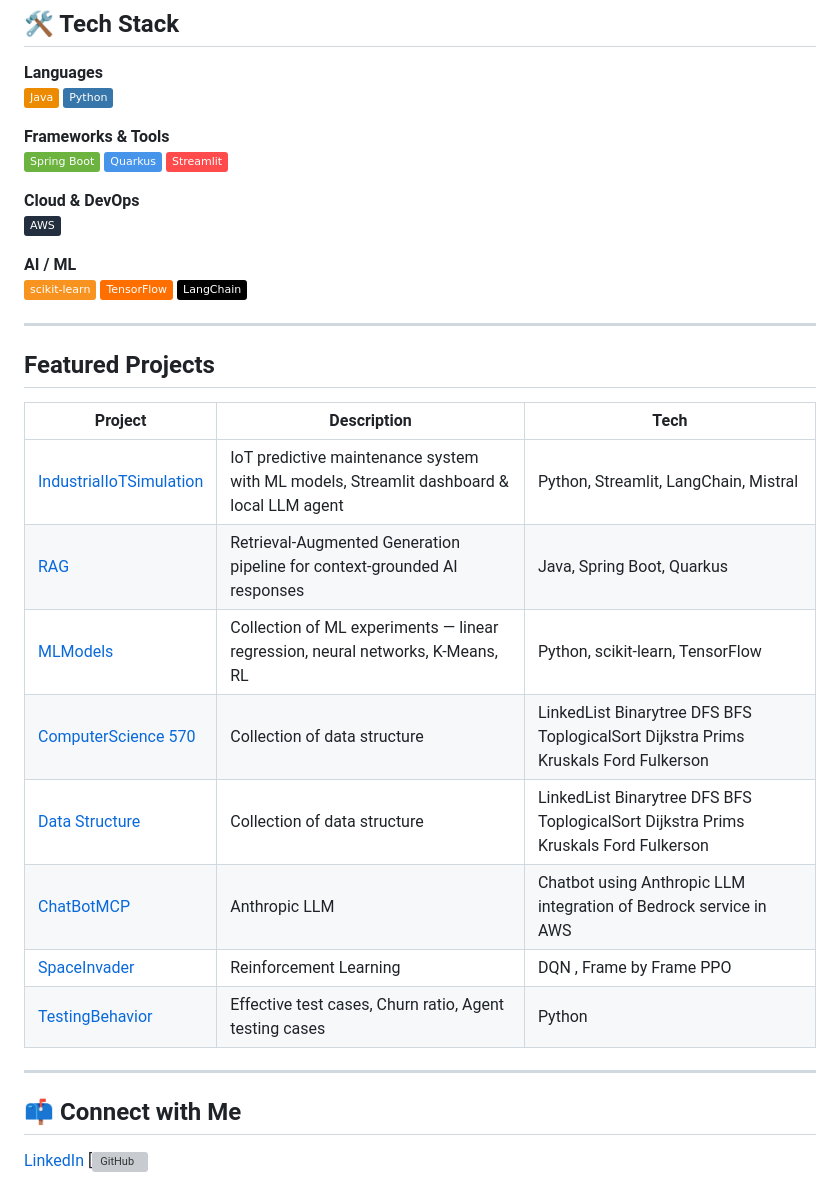
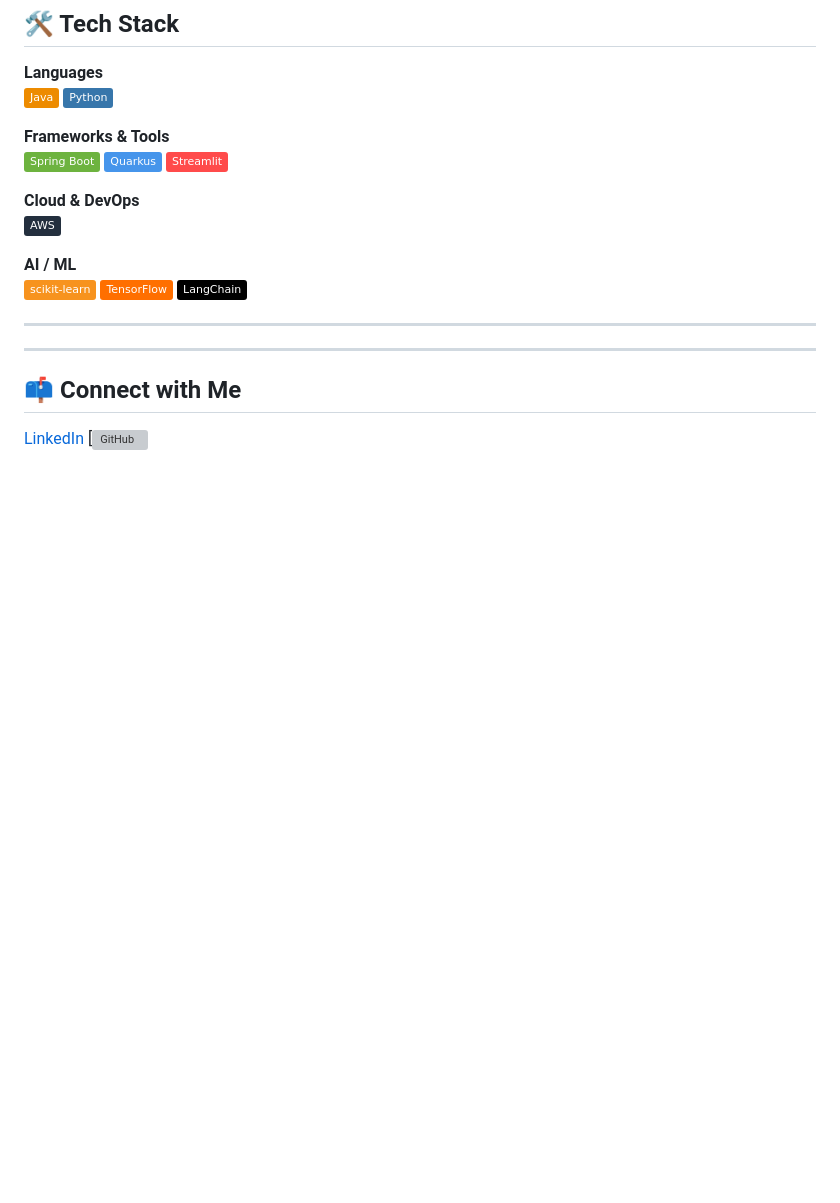
Before and after one commit to nakhawasnehal7/nakhawasnehal7, a Markdown page: README.md, the part around the change. GitHub-like rendering; badges without logos; blank space fills up the shorter version; grey boxes are pictures that could not be loaded.

Commit message:
Remove Featured Projects section from README
Removed the Featured Projects section from the README.

```diff
--- a/README.md
+++ b/README.md
@@ -48,20 +48,6 @@
 
 ---
 
-##  Featured Projects
-
-| Project | Description | Tech |
-|---|---|---|
-| [IndustrialIoTSimulation](https://github.com/nakhawasnehal7/IndustrialIoTSimulation) | IoT predictive maintenance system with ML models, Streamlit dashboard & local LLM agent | Python, Streamlit, LangChain, Mistral |
-| [RAG](https://github.com/nakhawasnehal7/RAG) | Retrieval-Augmented Generation pipeline for context-grounded AI responses | Java, Spring Boot, Quarkus |
-| [MLModels](https://github.com/nakhawasnehal7/MLModels) | Collection of ML experiments — linear regression, neural networks, K-Means, RL | Python, scikit-learn, TensorFlow |
-| [ComputerScience 570](https://github.com/nakhawasnehal7/ComputerScienceCS570) | Collection of data structure  | LinkedList Binarytree DFS  BFS ToplogicalSort  Dijkstra  Prims Kruskals Ford Fulkerson | Java
-|[Data Structure](https://github.com/nakhawasnehal7/DSA) | Collection of data structure | LinkedList Binarytree DFS BFS ToplogicalSort Dijkstra  Prims Kruskals Ford Fulkerson | Java
-|[ChatBotMCP](https://github.com/nakhawasnehal7/ChatBotMCP) | Anthropic LLM |  Chatbot using Anthropic LLM  integration of  Bedrock service in AWS | Java
-|[SpaceInvader](https://github.com/nakhawasnehal7/RLModel/tree/main/SpaceInvader) | Reinforcement Learning |  DQN , Frame by Frame PPO | Python
-|[TestingBehavior](https://github.com/nakhawasnehal7/TestingBehavior) | Effective test cases, Churn ratio, Agent testing cases | Python
-
-
 ---
 
 ## 📫 Connect with Me
```
